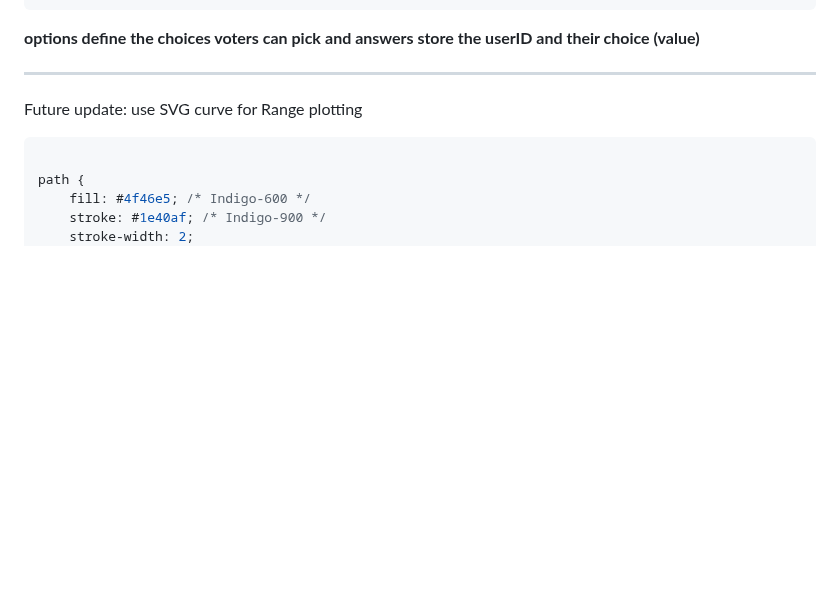
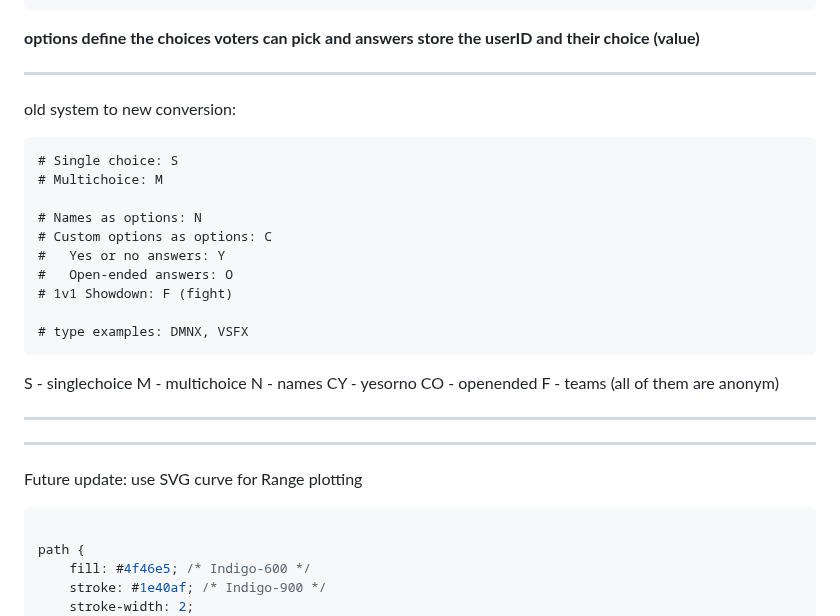
Before and after one commit to gergelyhornyak/namizu, a Markdown page: docs/Documentation.md, the part around the change. GitHub-like rendering; blank space fills up the shorter version.

Commit message:
changing old type system

```diff
--- a/docs/Documentation.md
+++ b/docs/Documentation.md
@@ -155,6 +155,31 @@ DateTime
 
 **options define the choices voters can pick**
 **and answers store the userID and their choice (value)**
+
+---
+
+old system to new conversion:
+
+    # Single choice: S
+    # Multichoice: M
+
+    # Names as options: N
+    # Custom options as options: C
+    #   Yes or no answers: Y
+    #   Open-ended answers: O
+    # 1v1 Showdown: F (fight)
+
+    # type examples: DMNX, VSFX
+
+S - singlechoice
+M - multichoice
+N - names
+CY - yesorno
+CO - openended
+F - teams
+(all of them are anonym)
+
+---
 
 ---
 
```
